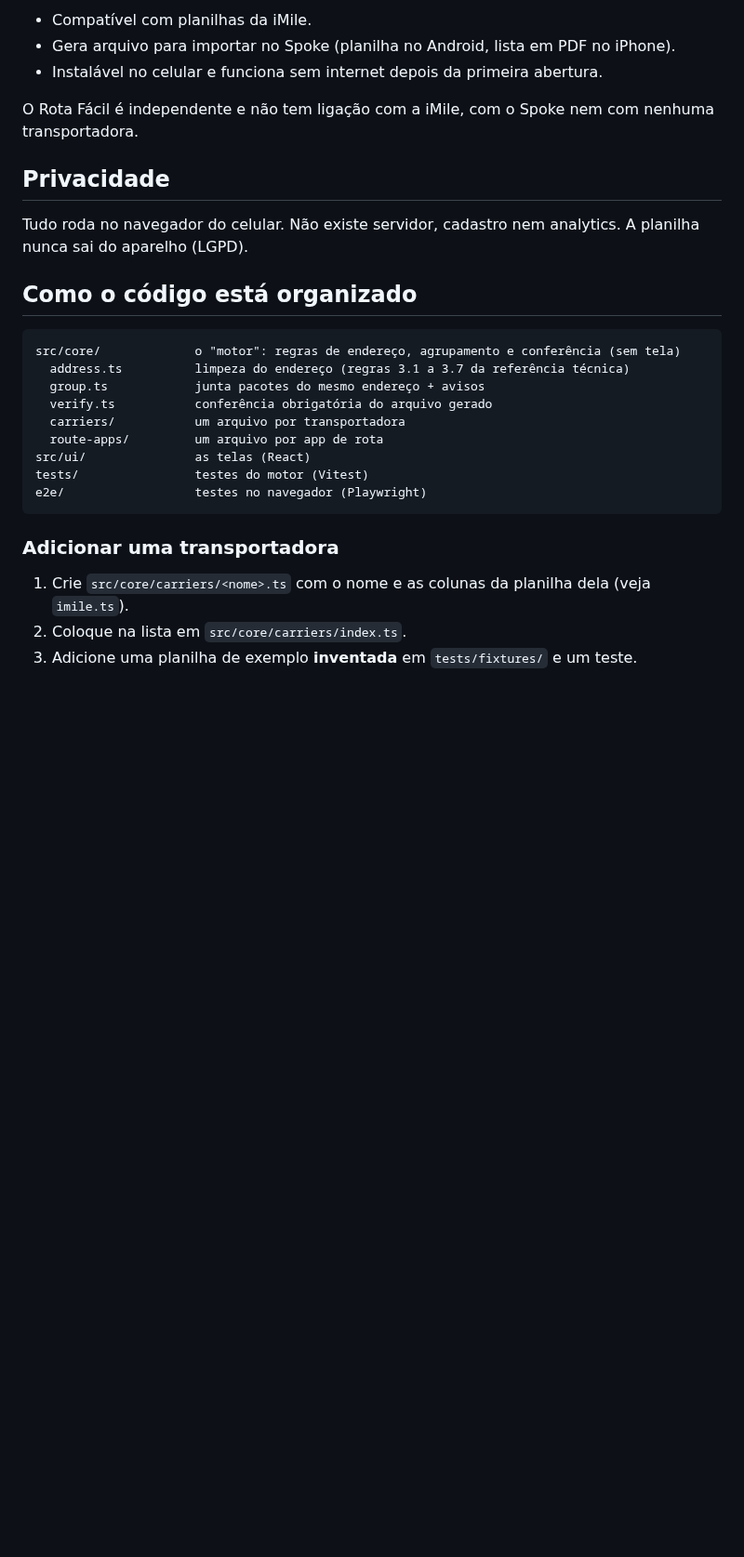
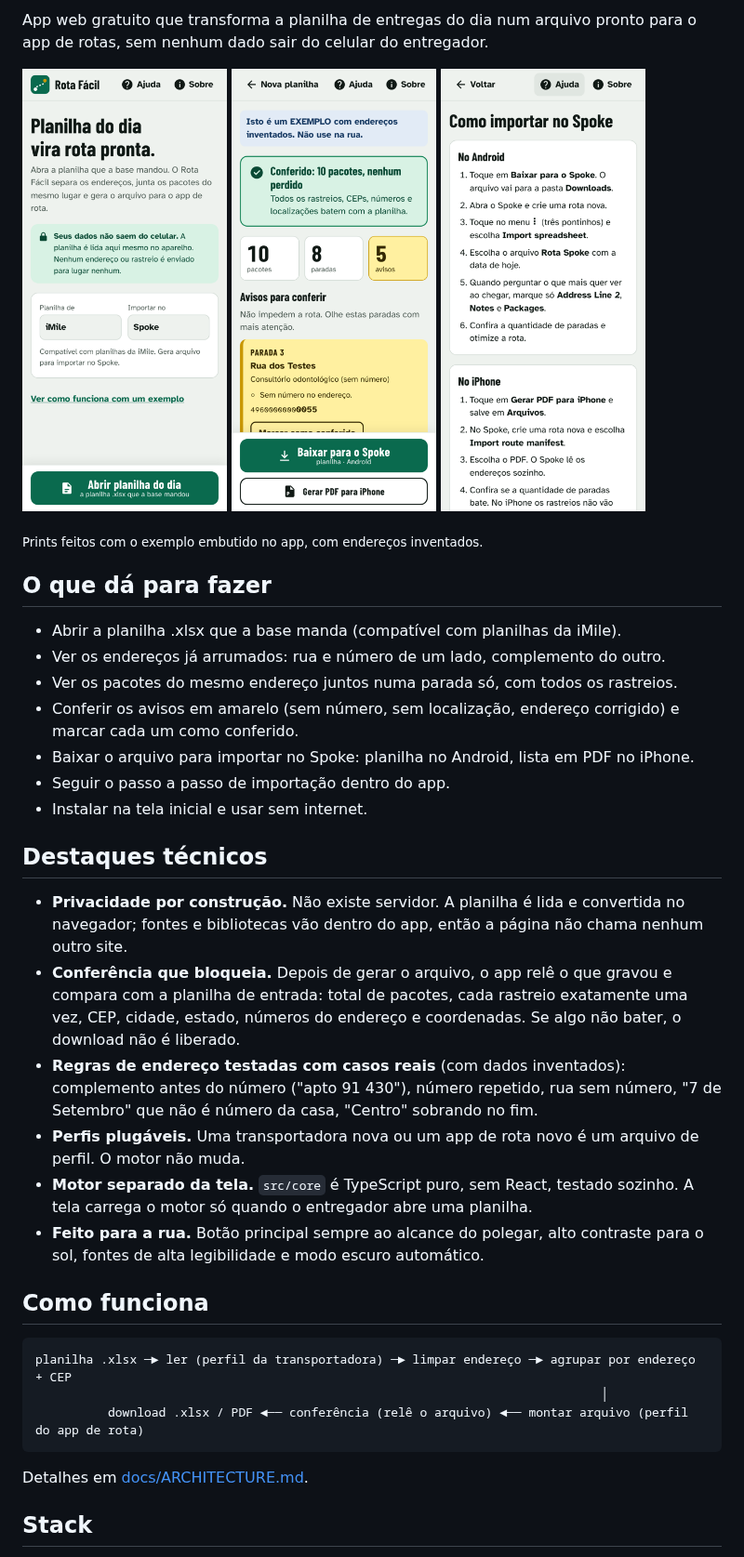
Before and after one commit to Victor-Novakoski/rota-facil, a Markdown page: README.md, the part around one of its changes. Shown at 93% size. GitHub-like rendering; pictures changed too: docs/img/ajuda.png (added), docs/img/conferencia.png (added), docs/img/inicio.png (added); blank space fills up the shorter version.

Commit message:
docs: adiciona docs do projeto e readme no formato vitrine

````diff
--- a/README.md
+++ b/README.md
@@ -4,31 +4,42 @@ App web gratuito para entregadores de última milha. Ele abre a planilha de entr
 
-- Compatível com planilhas da iMile.
-- Gera arquivo para importar no Spoke (planilha no Android, lista em PDF no iPhone).
-- Instalável no celular e funciona sem internet depois da primeira abertura.
+App web gratuito que transforma a planilha de entregas do dia num arquivo pronto para o app de rotas, sem nenhum dado sair do celular do entregador.
 
-O Rota Fácil é independente e não tem ligação com a iMile, com o Spoke nem com nenhuma transportadora.
+<p>
+  <img src="docs/img/inicio.png" alt="Tela inicial" width="220">
+  <img src="docs/img/conferencia.png" alt="Conferência com avisos" width="220">
+  <img src="docs/img/ajuda.png" alt="Passo a passo de importação" width="220">
+</p>
 
-## Privacidade
+<sub>Prints feitos com o exemplo embutido no app, com endereços inventados.</sub>
 
-Tudo roda no navegador do celular. Não existe servidor, cadastro nem analytics. A planilha nunca sai do aparelho (LGPD).
+## O que dá para fazer
 
-## Como o código está organizado
+- Abrir a planilha .xlsx que a base manda (compatível com planilhas da iMile).
+- Ver os endereços já arrumados: rua e número de um lado, complemento do outro.
+- Ver os pacotes do mesmo endereço juntos numa parada só, com todos os rastreios.
+- Conferir os avisos em amarelo (sem número, sem localização, endereço corrigido) e marcar cada um como conferido.
+- Baixar o arquivo para importar no Spoke: planilha no Android, lista em PDF no iPhone.
+- Seguir o passo a passo de importação dentro do app.
+- Instalar na tela inicial e usar sem internet.
+
+## Destaques técnicos
+
+- **Privacidade por construção.** Não existe servidor. A planilha é lida e convertida no navegador; fontes e bibliotecas vão dentro do app, então a página não chama nenhum outro site.
+- **Conferência que bloqueia.** Depois de gerar o arquivo, o app relê o que gravou e compara com a planilha de entrada: total de pacotes, cada rastreio exatamente uma vez, CEP, cidade, estado, números do endereço e coordenadas. Se algo não bater, o download não é liberado.
+- **Regras de endereço testadas com casos reais** (com dados inventados): complemento antes do número ("apto 91 430"), número repetido, rua sem número, "7 de Setembro" que não é número da casa, "Centro" sobrando no fim.
+- **Perfis plugáveis.** Uma transportadora nova ou um app de rota novo é um arquivo de perfil. O motor não muda.
+- **Motor separado da tela.** `src/core` é TypeScript puro, sem React, testado sozinho. A tela carrega o motor só quando o entregador abre uma planilha.
+- **Feito para a rua.** Botão principal sempre ao alcance do polegar, alto contraste para o sol, fontes de alta legibilidade e modo escuro automático.
+
+## Como funciona
 
 ```
-src/core/             o "motor": regras de endereço, agrupamento e conferência (sem tela)
-  address.ts          limpeza do endereço (regras 3.1 a 3.7 da referência técnica)
-  group.ts            junta pacotes do mesmo endereço + avisos
-  verify.ts           conferência obrigatória do arquivo gerado
-  carriers/           um arquivo por transportadora
-  route-apps/         um arquivo por app de rota
-src/ui/               as telas (React)
-tests/                testes do motor (Vitest)
-e2e/                  testes no navegador (Playwright)
+planilha .xlsx ─► ler (perfil da transportadora) ─► limpar endereço ─► agrupar por endereço + CEP
+                                                                              │
+          download .xlsx / PDF ◄── conferência (relê o arquivo) ◄── montar arquivo (perfil do app de rota)
 ```
 
-### Adicionar uma transportadora
+Detalhes em [docs/ARCHITECTURE.md](docs/ARCHITECTURE.md).
 
-1. Crie `src/core/carriers/<nome>.ts` com o nome e as colunas da planilha dela (veja `imile.ts`).
-2. Coloque na lista em `src/core/carriers/index.ts`.
-3. Adicione uma planilha de exemplo **inventada** em `tests/fixtures/` e um teste.
+## Stack
 
````
Also changed, not shown: other parts of README.md (+67 -15 lines), CHANGELOG.md (+7 -0 lines), CLAUDE.md (+22 -8 lines), docs/ARCHITECTURE.md (added, +80 -0 lines), docs/DESIGN.md (added, +50 -0 lines), docs/MEMORY.md (added, +26 -0 lines), docs/PRD.md (added, +54 -0 lines), docs/RULES.md (added, +71 -0 lines), docs/SECURITY.md (added, +28 -0 lines), docs/TASKS.md (added, +60 -0 lines), docs/img/boas-vindas.png (added).
